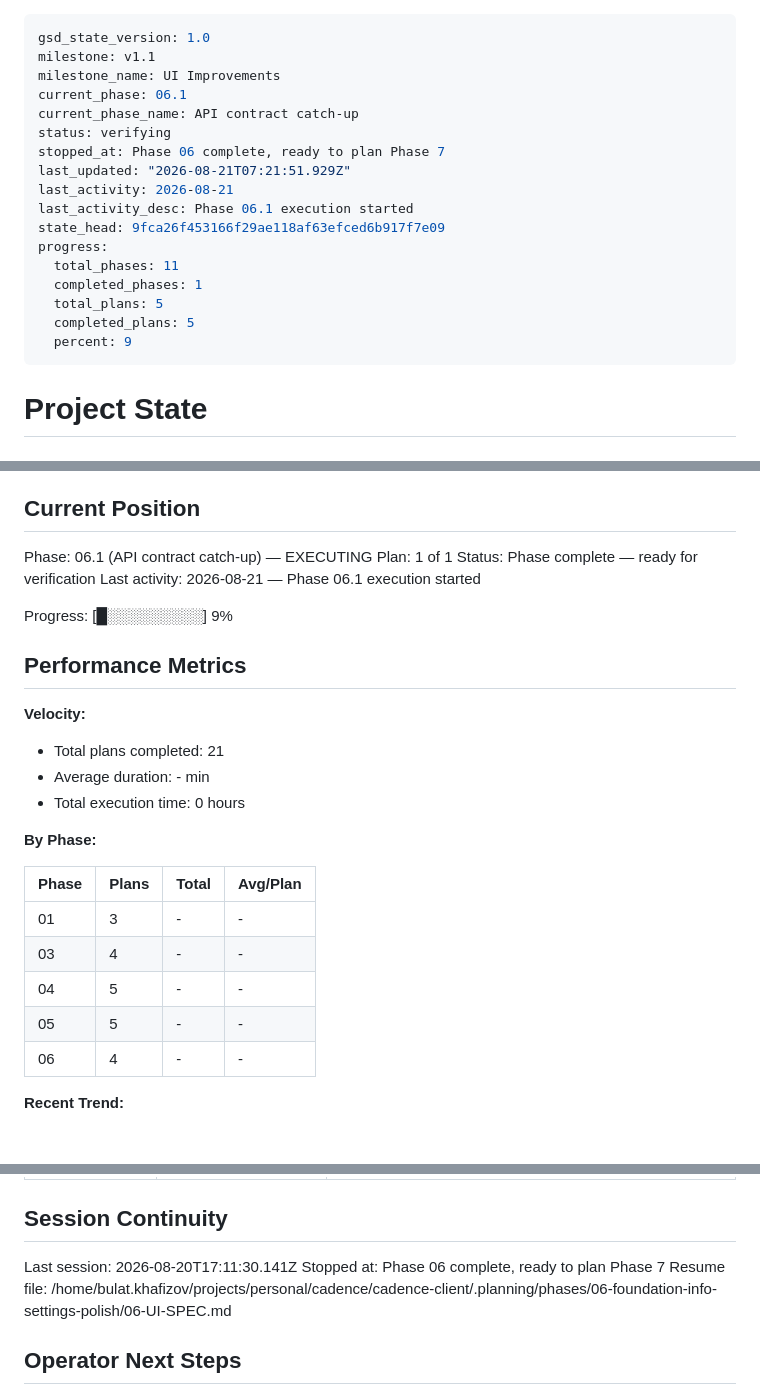
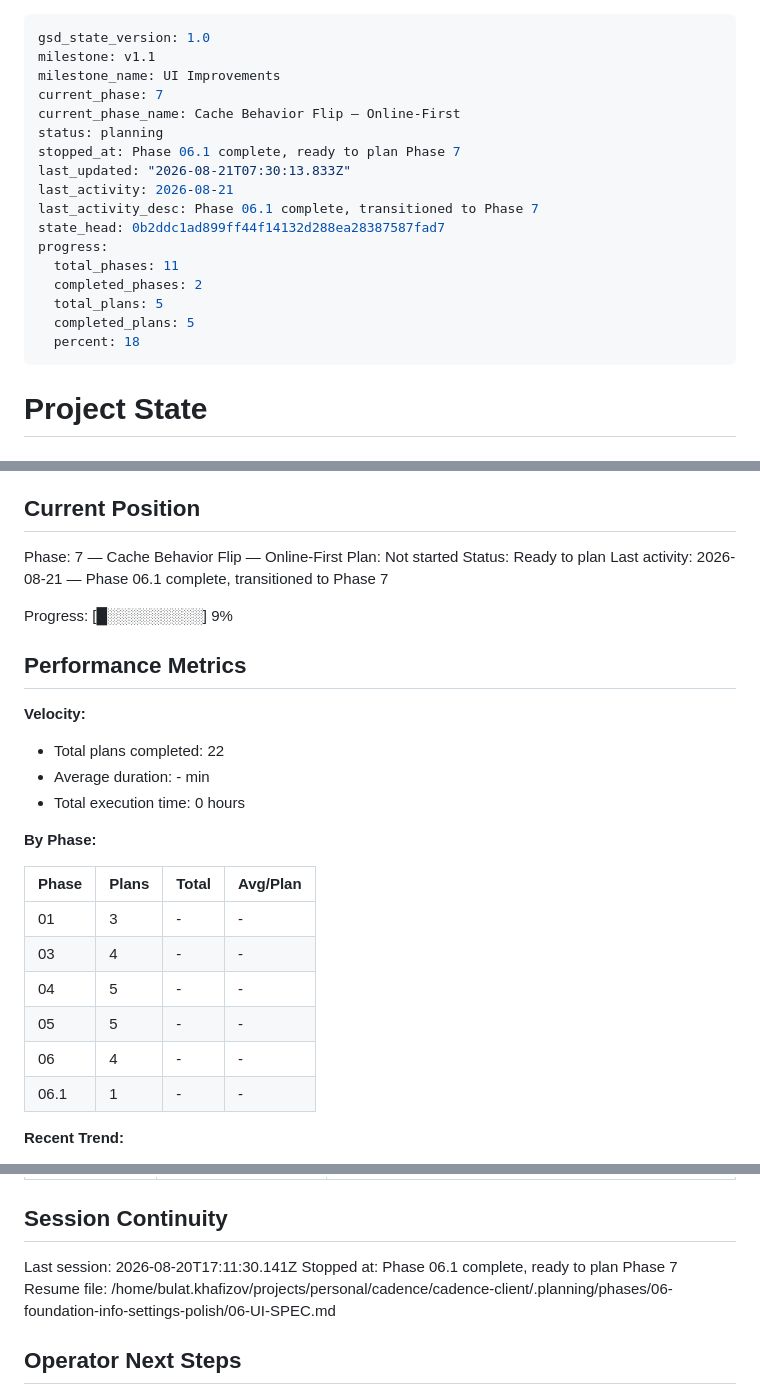
Before and after one commit to cadence-muse/client, a Markdown page: .planning/STATE.md, 3 parts joined by grey strips. Drawn GitHub-style.

Commit message:
docs(phase-06.1): complete phase execution

```diff
--- a/.planning/STATE.md
+++ b/.planning/STATE.md
@@ -2,20 +2,20 @@
 gsd_state_version: 1.0
 milestone: v1.1
 milestone_name: UI Improvements
-current_phase: 06.1
-current_phase_name: API contract catch-up
-status: verifying
-stopped_at: Phase 06 complete, ready to plan Phase 7
-last_updated: "2026-08-21T07:21:51.929Z"
+current_phase: 7
+current_phase_name: Cache Behavior Flip — Online-First
+status: planning
+stopped_at: Phase 06.1 complete, ready to plan Phase 7
+last_updated: "2026-08-21T07:30:13.833Z"
 last_activity: 2026-08-21
-last_activity_desc: Phase 06.1 execution started
-state_head: 9fca26f453166f29ae118af63efced6b917f7e09
+last_activity_desc: Phase 06.1 complete, transitioned to Phase 7
+state_head: 0b2ddc1ad899ff44f14132d288ea28387587fad7
 progress:
   total_phases: 11
-  completed_phases: 1
+  completed_phases: 2
   total_plans: 5
   completed_plans: 5
-  percent: 9
+  percent: 18
 ---
 
 # Project State
@@ -29,10 +29,10 @@ See: .planning/PROJECT.md (updated 2026-08-20)
 
 ## Current Position
 
-Phase: 06.1 (API contract catch-up) — EXECUTING
-Plan: 1 of 1
-Status: Phase complete — ready for verification
-Last activity: 2026-08-21 — Phase 06.1 execution started
+Phase: 7 — Cache Behavior Flip — Online-First
+Plan: Not started
+Status: Ready to plan
+Last activity: 2026-08-21 — Phase 06.1 complete, transitioned to Phase 7
 
 Progress: [█░░░░░░░░░] 9%
 
@@ -40,7 +40,7 @@ Progress: [█░░░░░░░░░] 9%
 
 **Velocity:**
 
-- Total plans completed: 21
+- Total plans completed: 22
 - Average duration: - min
 - Total execution time: 0 hours
 
@@ -53,6 +53,7 @@ Progress: [█░░░░░░░░░] 9%
 | 04 | 5 | - | - |
 | 05 | 5 | - | - |
 | 06 | 4 | - | - |
+| 06.1 | 1 | - | - |
 
 **Recent Trend:**
 
@@ -123,7 +124,7 @@ Items acknowledged and deferred at milestone close on 2026-08-17:
 ## Session Continuity
 
 Last session: 2026-08-20T17:11:30.141Z
-Stopped at: Phase 06 complete, ready to plan Phase 7
+Stopped at: Phase 06.1 complete, ready to plan Phase 7
 Resume file: /home/bulat.khafizov/projects/personal/cadence/cadence-client/.planning/phases/06-foundation-info-settings-polish/06-UI-SPEC.md
 
 ## Operator Next Steps
```
Also changed, not shown: .planning/ROADMAP.md (+1 -1 lines), 1 other file.
